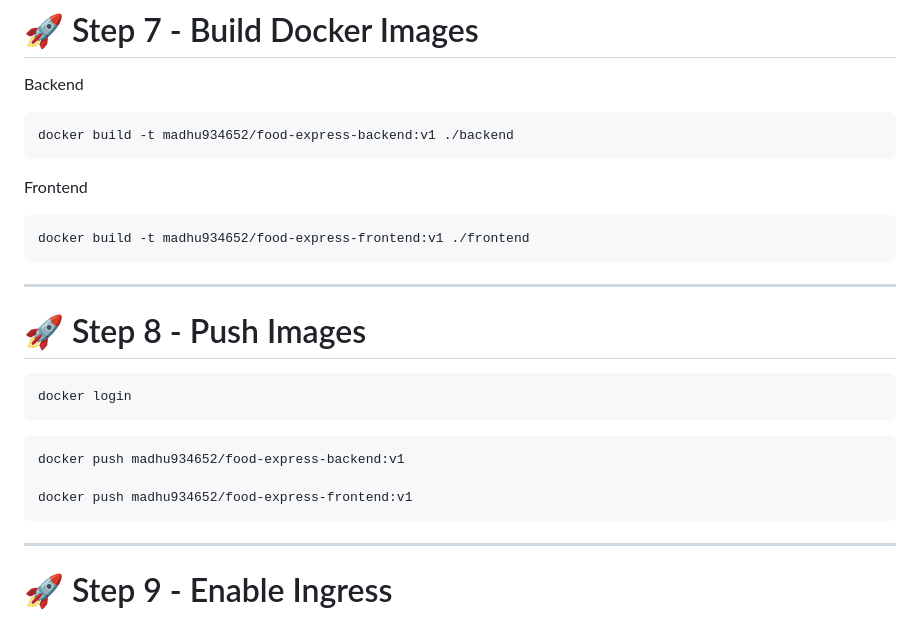
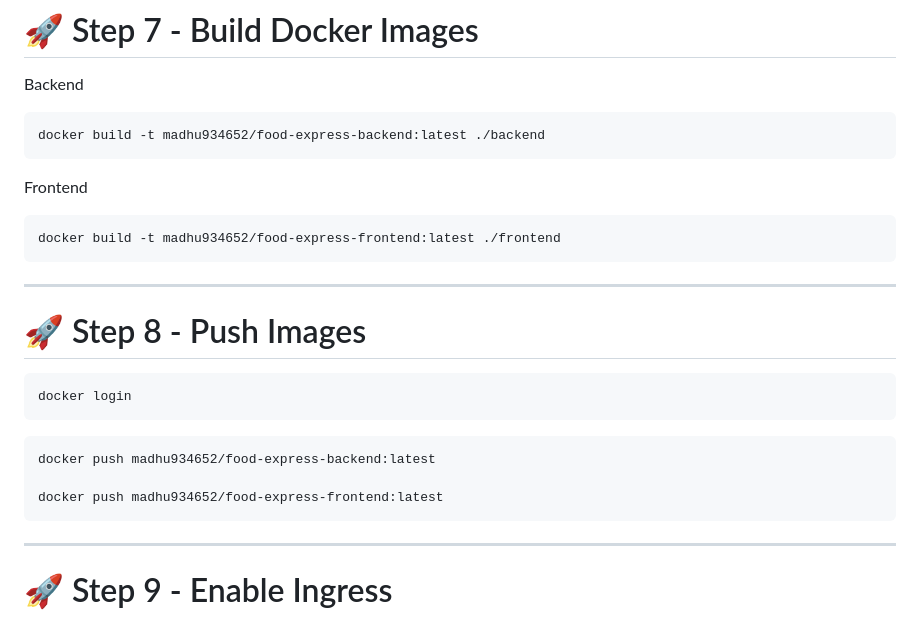
Before and after one commit to Madhurichennupati010/Task7-foodexpress-K8s, a Markdown page: README.md, the part around the change. Drawn GitHub-style.

````diff
--- a/README.md
+++ b/README.md
@@ -369,13 +369,13 @@ cd Task7-foodexpress-K8s
 Backend
 
 ```bash
-docker build -t madhu934652/food-express-backend:v1 ./backend
+docker build -t madhu934652/food-express-backend:latest ./backend
 ```
 
 Frontend
 
 ```bash
-docker build -t madhu934652/food-express-frontend:v1 ./frontend
+docker build -t madhu934652/food-express-frontend:latest ./frontend
 ```
 
 ---
@@ -387,9 +387,9 @@ docker login
 ```
 
 ```bash
-docker push madhu934652/food-express-backend:v1
+docker push madhu934652/food-express-backend:latest
 
-docker push madhu934652/food-express-frontend:v1
+docker push madhu934652/food-express-frontend:latest
 ```
 
 ---
````
